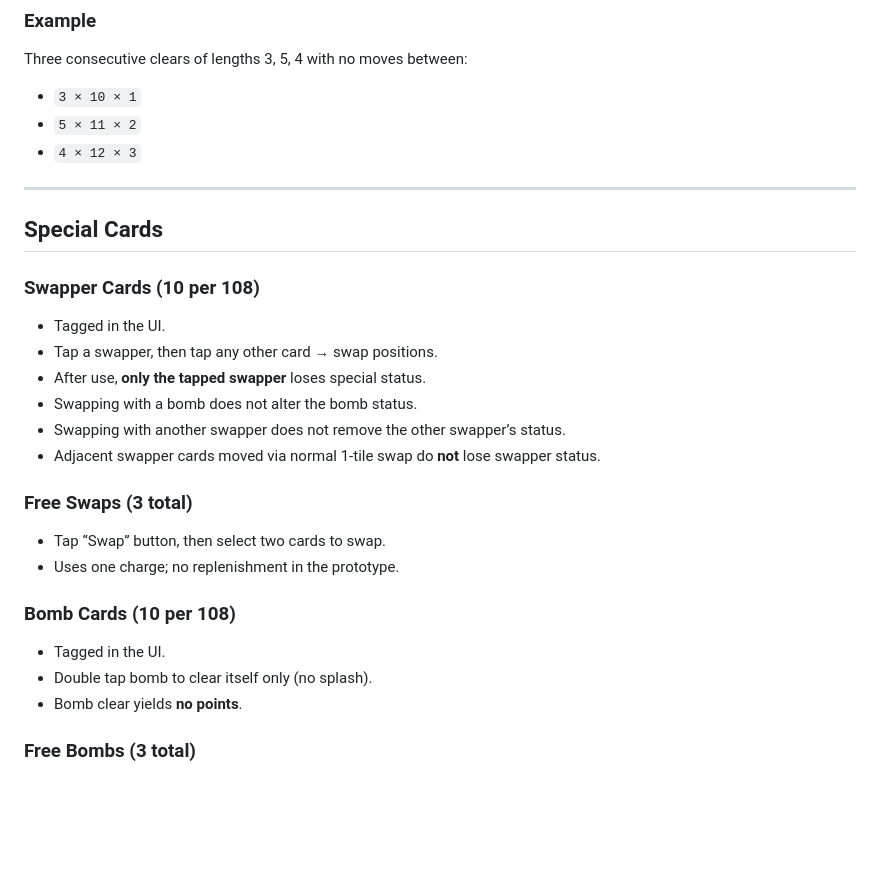
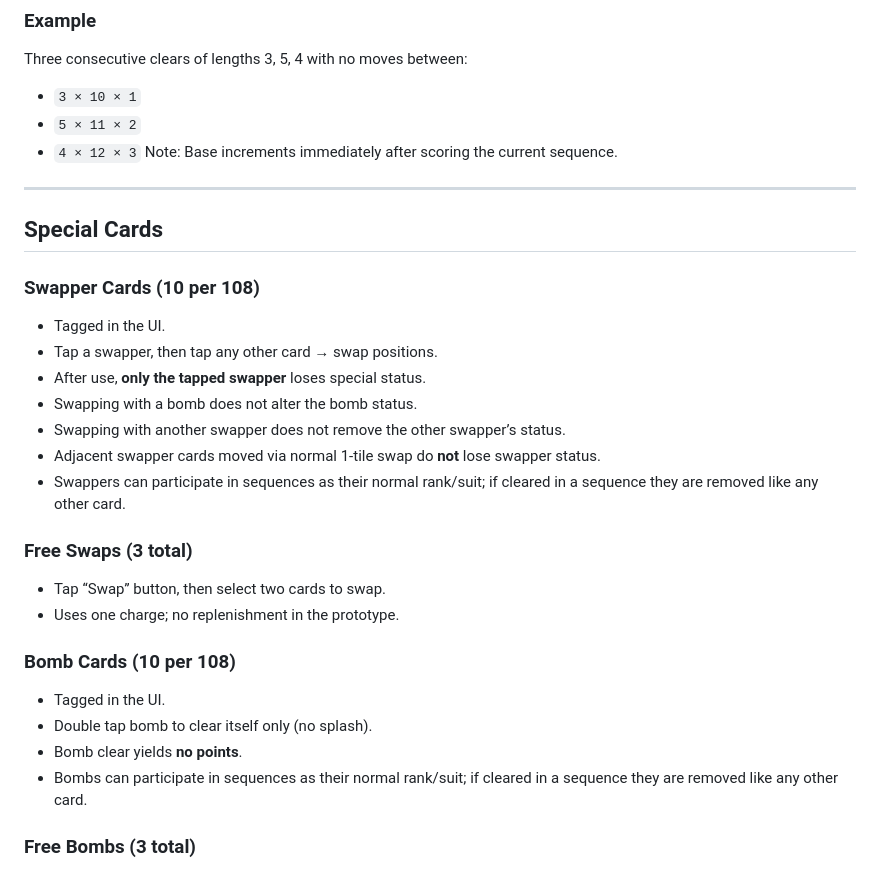
Before and after one commit to ivanduffles/Solitaire-Crush, a Markdown page: GAME_SPEC.md, the part around one of its changes. Rendered like a GitHub page; blank space fills up the shorter version.

```diff
--- a/GAME_SPEC.md
+++ b/GAME_SPEC.md
@@ -84,6 +90,7 @@ Three consecutive clears of lengths 3, 5, 4 with no moves between:
 - `3 × 10 × 1`
 - `5 × 11 × 2`
 - `4 × 12 × 3`
+Note: Base increments immediately after scoring the current sequence.
 
 ---
 
@@ -95,6 +102,7 @@ Three consecutive clears of lengths 3, 5, 4 with no moves between:
 - Swapping with a bomb does not alter the bomb status.
 - Swapping with another swapper does not remove the other swapper’s status.
 - Adjacent swapper cards moved via normal 1-tile swap do **not** lose swapper status.
+- Swappers can participate in sequences as their normal rank/suit; if cleared in a sequence they are removed like any other card.
 
 ### Free Swaps (3 total)
 - Tap “Swap” button, then select two cards to swap.
@@ -104,6 +112,7 @@ Three consecutive clears of lengths 3, 5, 4 with no moves between:
 - Tagged in the UI.
 - Double tap bomb to clear itself only (no splash).
 - Bomb clear yields **no points**.
+- Bombs can participate in sequences as their normal rank/suit; if cleared in a sequence they are removed like any other card.
 
 ### Free Bombs (3 total)
 - Tap “Bomb” button, then double tap any card to clear it.
```
Also changed, not shown: other parts of GAME_SPEC.md (+12 -6 lines).
